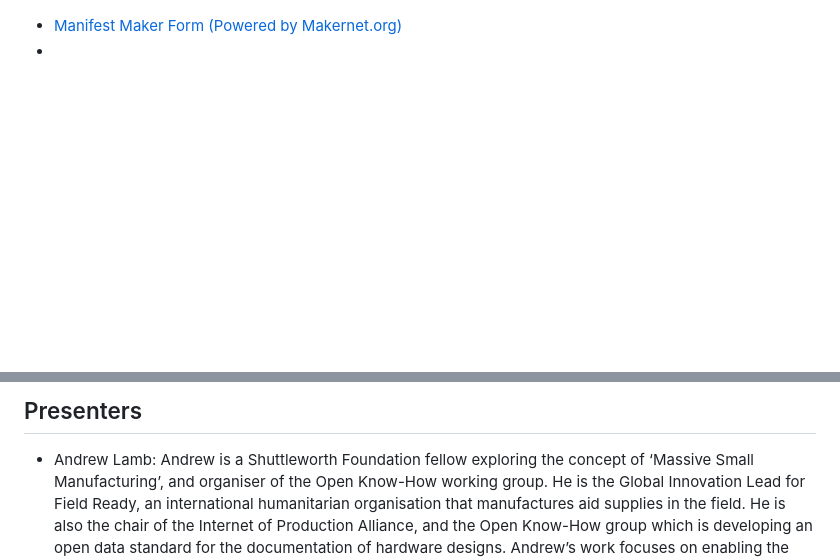
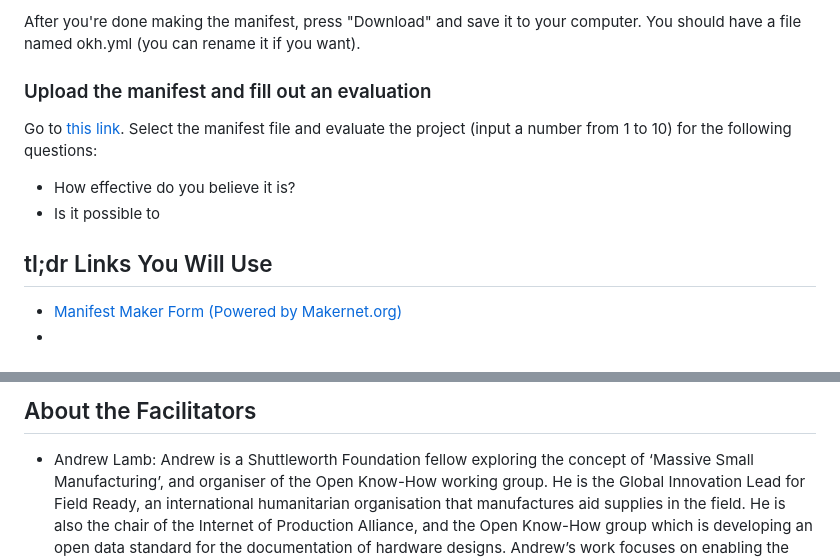
Before and after one commit to dubsnipe/FabXLive-Open-Know-How, a Markdown page: README.md, 2 parts joined by grey strips. GitHub-like rendering; blank space fills up the shorter version.

```diff
--- a/README.md
+++ b/README.md
@@ -34,3 +49,12 @@ _Note: In order to see the slides and graph, download the webpages and open from
+After you're done making the manifest, press "Download" and save it to your computer. You should have a file named okh.yml (you can rename it if you want).
+
+### Upload the manifest and fill out an evaluation
+Go to [this link](https://emiliovelis.com/okh/). Select the manifest file and evaluate the project (input a number from 1 to 10) for the following questions:
+- How effective do you believe it is?
+- Is it possible to
+
+
+## tl;dr Links You Will Use
 - [Manifest Maker Form (Powered by Makernet.org)](https://okh.makernet.org/form)
 -
 
@@ -39,6 +63,6 @@ _Note: In order to see the slides and graph, download the webpages and open from
 
 
-## Presenters
+## About the Facilitators
 
 * Andrew Lamb: Andrew is a Shuttleworth Foundation fellow exploring the concept of ‘Massive Small Manufacturing’, and organiser of the Open Know-How working group. He is the Global Innovation Lead for Field Ready, an international humanitarian organisation that manufactures aid supplies in the field. He is also the chair of the Internet of Production Alliance, and the Open Know-How group which is developing an open data standard for the documentation of hardware designs. Andrew’s work focuses on enabling the local production of aid supplies at scale by infrastructure, techniques and partnerships with large international aid organisations and UN agencies.
 
```
Also changed, not shown: other parts of README.md (+32 -17 lines), img/9.jpg (added), img/9.png (deleted), img/Screenshot_2020-07-25 IOP Common DB.png (added), 1 other file.
